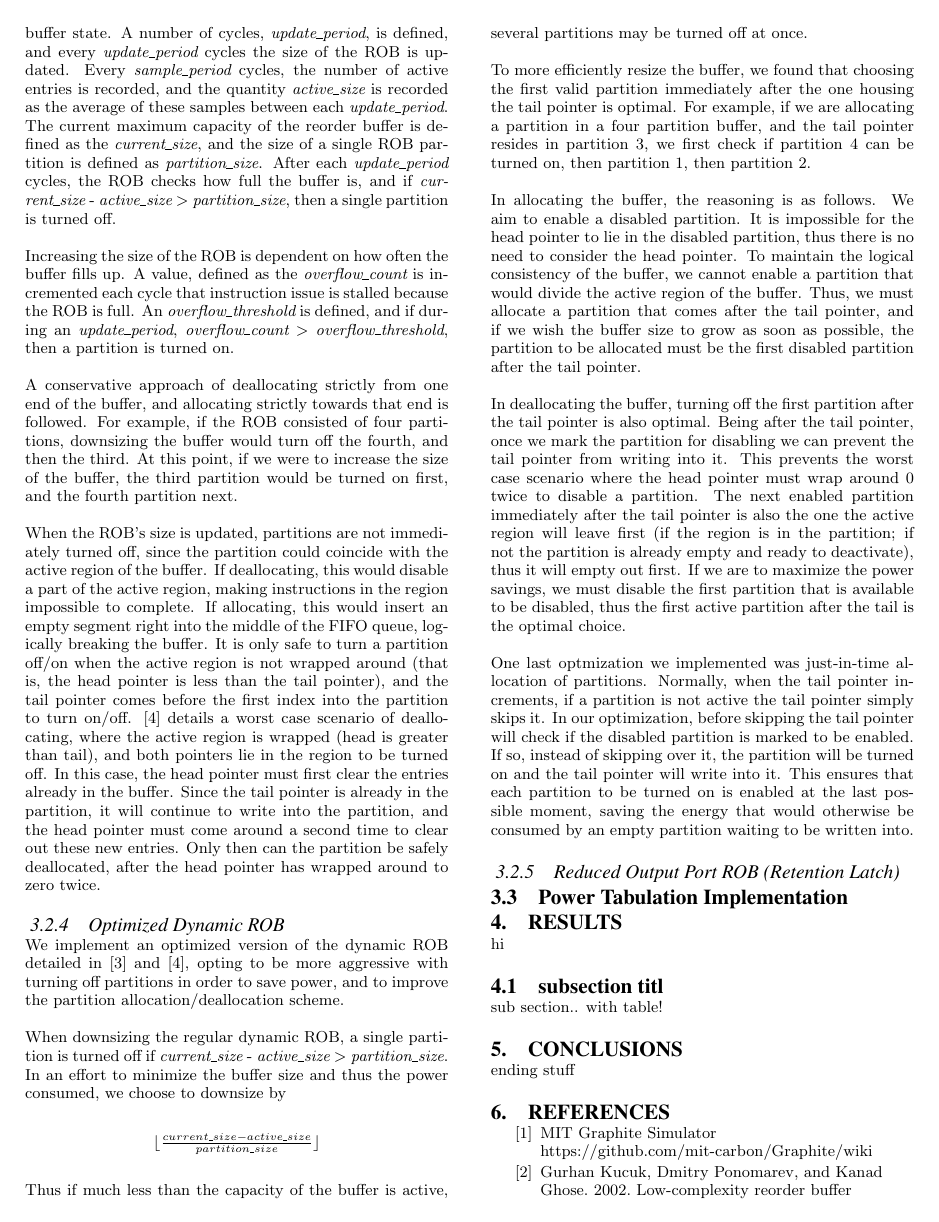
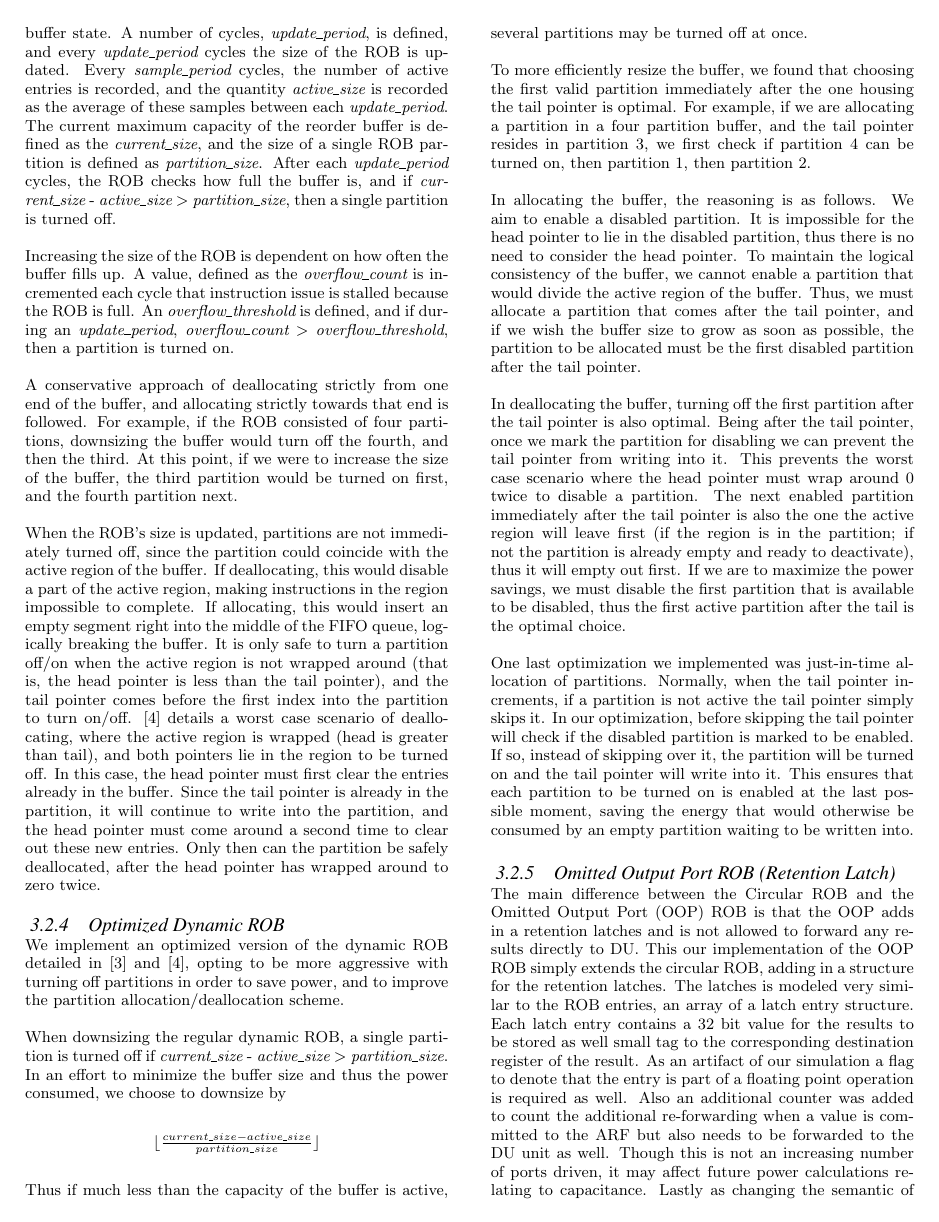
Before and after one commit to chenguo/259proj, a LaTeX paper (paper/paper.tex, which reads paper/proj.tex): page 5 of 6 before the commit and page 5 of 7 after it. Compiled offline with pdfLaTeX.

Commit message:
paper, rob latch update

```diff
--- a/paper/proj.tex
+++ b/paper/proj.tex
@@ -118,9 +118,56 @@ In allocating the buffer, the reasoning is as follows. We aim to enable a disabl
 
 In deallocating the buffer, turning off the first partition after the tail pointer is also optimal. Being after the tail pointer, once we mark the partition for disabling we can prevent the tail pointer from writing into it. This prevents the worst case scenario where the head pointer must wrap around 0 twice to disable a partition. The next enabled partition immediately after the tail pointer is also the one the active region will leave first (if the region is in the partition; if not the partition is already empty and ready to deactivate), thus it will empty out first. If we are to maximize the power savings, we must disable the first partition that is available to be disabled, thus the first active partition after the tail is the optimal choice.
 
-One last optmization we implemented was just-in-time allocation of partitions. Normally, when the tail pointer increments, if a partition is not active the tail pointer simply skips it. In our optimization, before skipping the tail pointer will check if the disabled partition is marked to be enabled. If so, instead of skipping over it, the partition will be turned on and the tail pointer will write into it. This ensures that each partition to be turned on is enabled at the last possible moment, saving the energy that would otherwise be consumed by an empty partition waiting to be written into.
+One last optimization we implemented was just-in-time allocation of partitions. Normally, when the tail pointer increments, if a partition is not active the tail pointer simply skips it. In our optimization, before skipping the tail pointer will check if the disabled partition is marked to be enabled. If so, instead of skipping over it, the partition will be turned on and the tail pointer will write into it. This ensures that each partition to be turned on is enabled at the last possible moment, saving the energy that would otherwise be consumed by an empty partition waiting to be written into.
 
-\subsubsection{Reduced Output Port ROB (Retention Latch)}
+\subsubsection{Omitted Output Port ROB (Retention Latch)}
+The main difference between the Circular ROB and the Omitted Output Port (OOP) ROB is that the OOP adds in a retention latches and is not allowed to forward any results directly to DU.
+This our implementation of the OOP ROB simply extends the circular ROB, adding in a structure for the retention latches.  The latches is modeled very similar to the ROB entries, an array
+of a latch entry structure.  Each latch entry contains a 32 bit value for the results to be stored as well small tag to the corresponding destination register of the result.  As an artifact of our
+simulation a flag to denote that the entry is part of a floating point operation is required as well.  Also an additional counter was added to count the additional re-forwarding when a value
+is committed to the ARF but also needs to be forwarded to the DU unit as well.  Though this is not an increasing number of ports driven, it may affect future power calculations relating to
+capacitance.  Lastly as changing the semantic of the number of forwards to the DU, the count refers to the number time the entry is read from a retention latch.
+
+
+
+
+
+
+
+
+
+
+
+
+
+
+
+
+
+
+
+
+
+
+
+
+
+
+
+
+
+
+
+
+
+
+
+
+
+
+
+
+
 
 
 \subsection{Power Tabulation Implementation}
```
Also changed, not shown: paper/bg.tex (+3 -2 lines), 2 other files.
